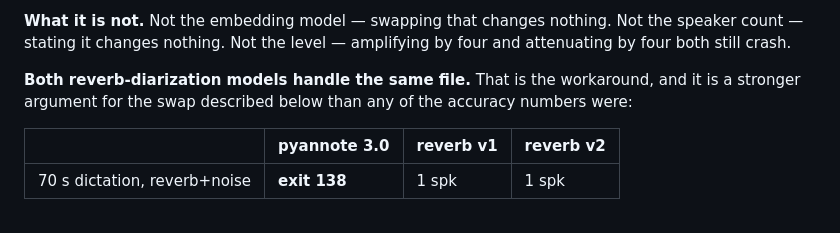
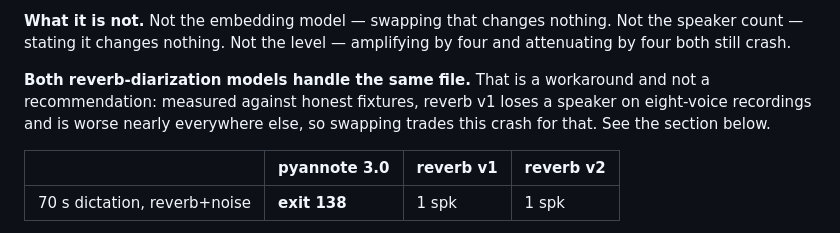
Before and after one commit to dmoore-dwmmholdings/scribe-local, a Markdown page: docs/measuring-diarization.md, the part around one of its changes. Drawn GitHub-style.

```diff
--- a/docs/measuring-diarization.md
+++ b/docs/measuring-diarization.md
@@ -260,9 +260,10 @@ fine. It is a property of the particular segmentation output.
 Not the speaker count — stating it changes nothing. Not the level — amplifying
 by four and attenuating by four both still crash.
 
-**Both reverb-diarization models handle the same file.** That is the workaround,
-and it is a stronger argument for the swap described below than any of the
-accuracy numbers were:
+**Both reverb-diarization models handle the same file.** That is a workaround
+and not a recommendation: measured against honest fixtures, reverb v1 loses a
+speaker on eight-voice recordings and is worse nearly everywhere else, so
+swapping trades this crash for that. See the section below.
 
 | | pyannote 3.0 | reverb v1 | reverb v2 |
 |---|---|---|---|
```
Also changed, not shown: other parts of docs/measuring-diarization.md (+72 -0 lines).
